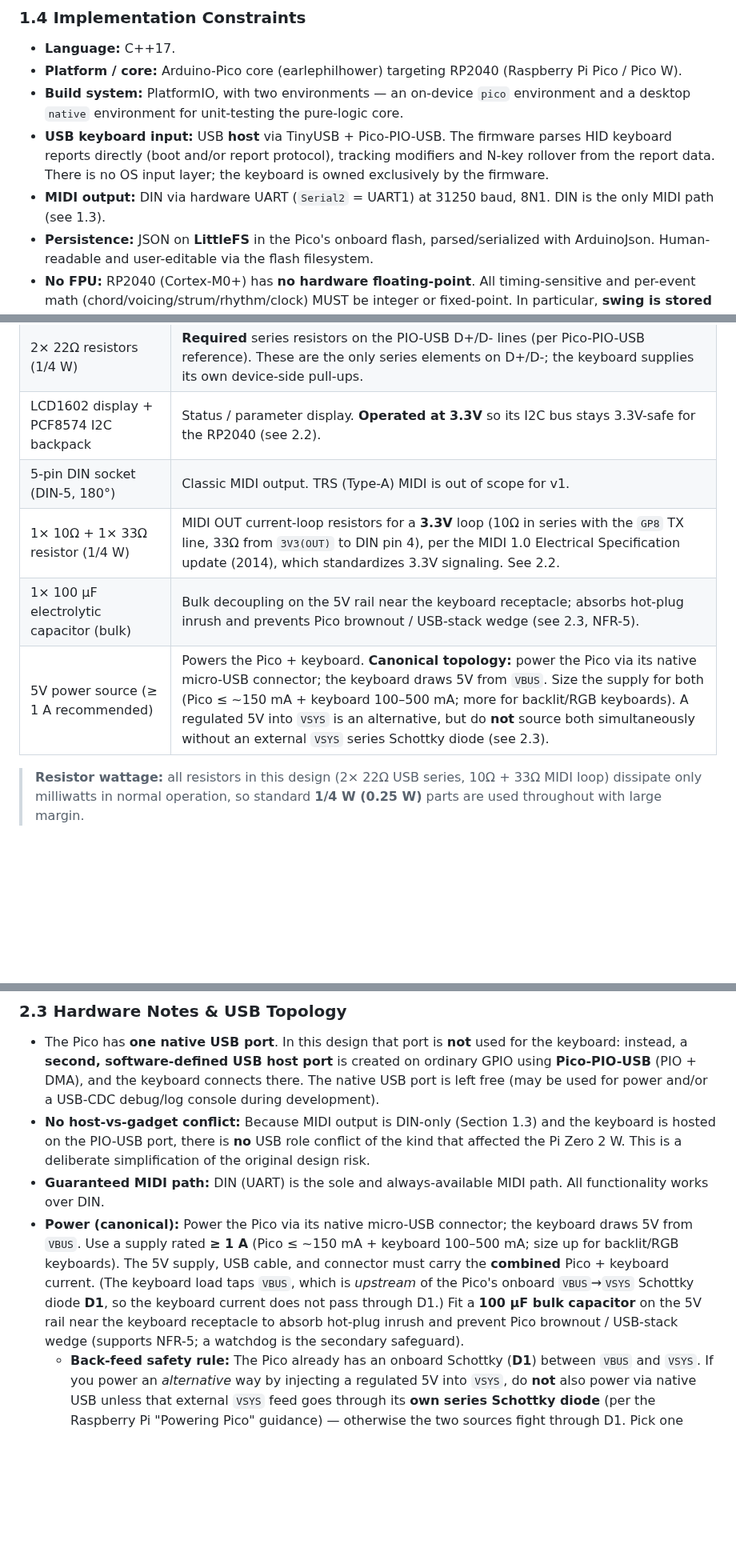
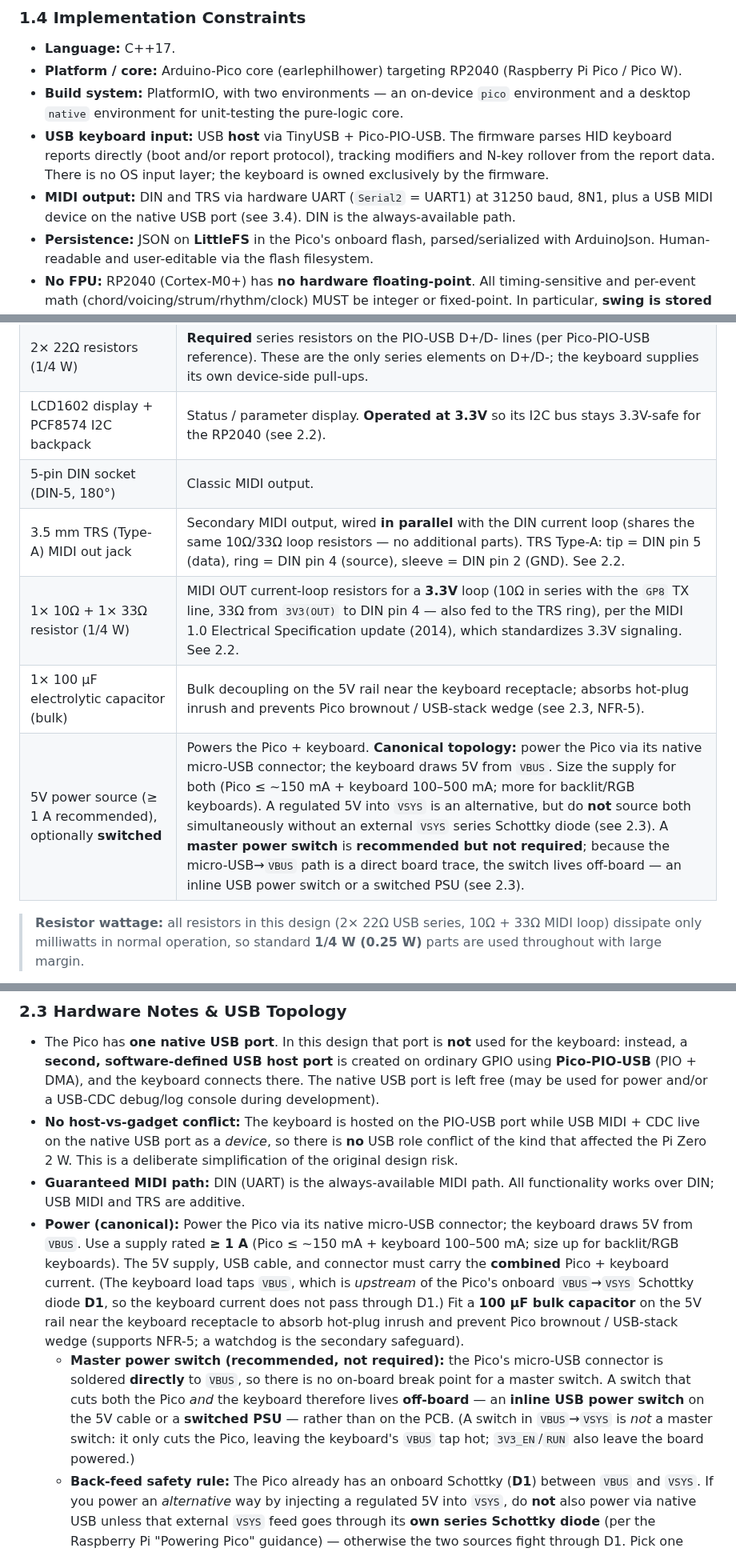
Before and after one commit to t-bowzer/KCPico, a Markdown page: docs/KeybChord_Pico_Spec.md, 3 parts joined by grey strips. Shown at 80% size. Rendered like a GitHub page; blank space fills up the shorter version.

Commit message:
M12: TRS MIDI out + power switch wiring/spec docs

```diff
--- a/docs/KeybChord_Pico_Spec.md
+++ b/docs/KeybChord_Pico_Spec.md
@@ -28,7 +28,7 @@ KeybChord is a standalone MIDI controller. A standard USB keyboard is plugged in
 - **Platform / core:** Arduino-Pico core (earlephilhower) targeting RP2040 (Raspberry Pi Pico / Pico W).
 - **Build system:** PlatformIO, with two environments — an on-device `pico` environment and a desktop `native` environment for unit-testing the pure-logic core.
 - **USB keyboard input:** USB **host** via TinyUSB + Pico-PIO-USB. The firmware parses HID keyboard reports directly (boot and/or report protocol), tracking modifiers and N-key rollover from the report data. There is no OS input layer; the keyboard is owned exclusively by the firmware.
-- **MIDI output:** DIN via hardware UART (`Serial2` = UART1) at 31250 baud, 8N1. DIN is the only MIDI path (see 1.3).
+- **MIDI output:** DIN and TRS via hardware UART (`Serial2` = UART1) at 31250 baud, 8N1, plus a USB MIDI device on the native USB port (see 3.4). DIN is the always-available path.
 - **Persistence:** JSON on **LittleFS** in the Pico's onboard flash, parsed/serialized with ArduinoJson. Human-readable and user-editable via the flash filesystem.
 - **No FPU:** RP2040 (Cortex-M0+) has **no hardware floating-point**. All timing-sensitive and per-event math (chord/voicing/strum/rhythm/clock) MUST be integer or fixed-point. In particular, **swing is stored and computed as a fixed-point integer** (see Sections 7.3 and 9). Floats are permitted only in cold paths (e.g. one-time config parsing), never in the real-time loops.
 - **Portable core / hardware adapters:** All pure logic (chord/voicing/strum/rhythm computation, config/preset handling, keymap resolution, state) MUST have zero hardware/Arduino includes and be unit-testable on a desktop (`native` env) via GoogleTest. All hardware I/O (USB-host input, LCD, DIN/UART, keyboard LED, LittleFS) sits behind adapter interfaces with safe null/no-op fallbacks so the logic compiles and runs on the dev host without Pico hardware present.
@@ -71,10 +71,11 @@ The agent will produce the entire firmware project. Work in the following ordere
 | USB-A receptacle / breakout | Host port for the keyboard, wired to the Pico's PIO-USB D+/D- GPIO pins. Receptacle pinout: pin 1 = VBUS (5V), pin 2 = D-, pin 3 = D+, pin 4 = GND. |
 | 2× 22Ω resistors (1/4 W) | **Required** series resistors on the PIO-USB D+/D- lines (per Pico-PIO-USB reference). These are the only series elements on D+/D-; the keyboard supplies its own device-side pull-ups. |
 | LCD1602 display + PCF8574 I2C backpack | Status / parameter display. **Operated at 3.3V** so its I2C bus stays 3.3V-safe for the RP2040 (see 2.2). |
-| 5-pin DIN socket (DIN-5, 180°) | Classic MIDI output. TRS (Type-A) MIDI is out of scope for v1. |
-| 1× 10Ω + 1× 33Ω resistor (1/4 W) | MIDI OUT current-loop resistors for a **3.3V** loop (10Ω in series with the `GP8` TX line, 33Ω from `3V3(OUT)` to DIN pin 4), per the MIDI 1.0 Electrical Specification update (2014), which standardizes 3.3V signaling. See 2.2. |
+| 5-pin DIN socket (DIN-5, 180°) | Classic MIDI output. |
+| 3.5 mm TRS (Type-A) MIDI out jack | Secondary MIDI output, wired **in parallel** with the DIN current loop (shares the same 10Ω/33Ω loop resistors — no additional parts). TRS Type-A: tip = DIN pin 5 (data), ring = DIN pin 4 (source), sleeve = DIN pin 2 (GND). See 2.2. |
+| 1× 10Ω + 1× 33Ω resistor (1/4 W) | MIDI OUT current-loop resistors for a **3.3V** loop (10Ω in series with the `GP8` TX line, 33Ω from `3V3(OUT)` to DIN pin 4 — also fed to the TRS ring), per the MIDI 1.0 Electrical Specification update (2014), which standardizes 3.3V signaling. See 2.2. |
 | 1× 100 µF electrolytic capacitor (bulk) | Bulk decoupling on the 5V rail near the keyboard receptacle; absorbs hot-plug inrush and prevents Pico brownout / USB-stack wedge (see 2.3, NFR-5). |
-| 5V power source (≥ 1 A recommended) | Powers the Pico + keyboard. **Canonical topology:** power the Pico via its native micro-USB connector; the keyboard draws 5V from `VBUS`. Size the supply for both (Pico ≤ ~150 mA + keyboard 100–500 mA; more for backlit/RGB keyboards). A regulated 5V into `VSYS` is an alternative, but do **not** source both simultaneously without an external `VSYS` series Schottky diode (see 2.3). |
+| 5V power source (≥ 1 A recommended), optionally **switched** | Powers the Pico + keyboard. **Canonical topology:** power the Pico via its native micro-USB connector; the keyboard draws 5V from `VBUS`. Size the supply for both (Pico ≤ ~150 mA + keyboard 100–500 mA; more for backlit/RGB keyboards). A regulated 5V into `VSYS` is an alternative, but do **not** source both simultaneously without an external `VSYS` series Schottky diode (see 2.3). A **master power switch** is **recommended but not required**; because the micro-USB→`VBUS` path is a direct board trace, the switch lives off-board — an inline USB power switch or a switched PSU (see 2.3). |
 
 > **Resistor wattage:** all resistors in this design (2× 22Ω USB series, 10Ω + 33Ω MIDI loop) dissipate only milliwatts in normal operation, so standard **1/4 W (0.25 W)** parts are used throughout with large margin.
 
@@ -95,9 +97,10 @@ This is the **canonical default pin map**. GPIO are given with their physical Pi
 
 ### 2.3 Hardware Notes & USB Topology
 - The Pico has **one native USB port**. In this design that port is **not** used for the keyboard: instead, a **second, software-defined USB host port** is created on ordinary GPIO using **Pico-PIO-USB** (PIO + DMA), and the keyboard connects there. The native USB port is left free (may be used for power and/or a USB-CDC debug/log console during development).
-- **No host-vs-gadget conflict:** Because MIDI output is DIN-only (Section 1.3) and the keyboard is hosted on the PIO-USB port, there is **no** USB role conflict of the kind that affected the Pi Zero 2 W. This is a deliberate simplification of the original design risk.
-- **Guaranteed MIDI path:** DIN (UART) is the sole and always-available MIDI path. All functionality works over DIN.
+- **No host-vs-gadget conflict:** The keyboard is hosted on the PIO-USB port while USB MIDI + CDC live on the native USB port as a *device*, so there is **no** USB role conflict of the kind that affected the Pi Zero 2 W. This is a deliberate simplification of the original design risk.
+- **Guaranteed MIDI path:** DIN (UART) is the always-available MIDI path. All functionality works over DIN; USB MIDI and TRS are additive.
 - **Power (canonical):** Power the Pico via its native micro-USB connector; the keyboard draws 5V from `VBUS`. Use a supply rated **≥ 1 A** (Pico ≤ ~150 mA + keyboard 100–500 mA; size up for backlit/RGB keyboards). The 5V supply, USB cable, and connector must carry the **combined** Pico + keyboard current. (The keyboard load taps `VBUS`, which is *upstream* of the Pico's onboard `VBUS`→`VSYS` Schottky diode **D1**, so the keyboard current does not pass through D1.) Fit a **100 µF bulk capacitor** on the 5V rail near the keyboard receptacle to absorb hot-plug inrush and prevent Pico brownout / USB-stack wedge (supports NFR-5; a watchdog is the secondary safeguard).
+  - **Master power switch (recommended, not required):** the Pico's micro-USB connector is soldered **directly** to `VBUS`, so there is no on-board break point for a master switch. A switch that cuts both the Pico *and* the keyboard therefore lives **off-board** — an **inline USB power switch** on the 5V cable or a **switched PSU** — rather than on the PCB. (A switch in `VBUS`→`VSYS` is *not* a master switch: it only cuts the Pico, leaving the keyboard's `VBUS` tap hot; `3V3_EN`/`RUN` also leave the board powered.)
   - **Back-feed safety rule:** The Pico already has an onboard Schottky (**D1**) between `VBUS` and `VSYS`. If you power an *alternative* way by injecting a regulated 5V into `VSYS`, do **not** also power via native USB unless that external `VSYS` feed goes through its **own series Schottky diode** (per the Raspberry Pi "Powering Pico" guidance) — otherwise the two sources fight through D1. Pick one power path. The `VSYS`-fed option is for hungry keyboards; the canonical native-USB→`VBUS` path needs no extra diode.
 - **LCD 3.3V rail budget:** The LCD is powered from `3V3(OUT)` (header pin 36), which is the RP2040's onboard 3.3V regulator output (≈ 300 mA total, shared with the RP2040 itself). A plain LCD1602 + PCF8574 backpack draws only a few mA, but a **backlit** module can pull 20–40 mA; if using a high-draw/backlit LCD, keep it within the `3V3(OUT)` budget or power its backlight from a separate rail.
 - **USB host maturity:** Full-speed/low-speed HID keyboard hosting (incl. hubs) is supported by TinyUSB + Pico-PIO-USB on RP2040. N-key rollover is limited by the *keyboard's* HID report protocol (boot protocol commonly caps at 6 simultaneous keys) — see NFR-6.
```
Also changed, not shown: other parts of docs/KeybChord_Pico_Spec.md (+1 -0 lines), docs/wiring.md (+17 -0 lines), docs/wiring.png.
